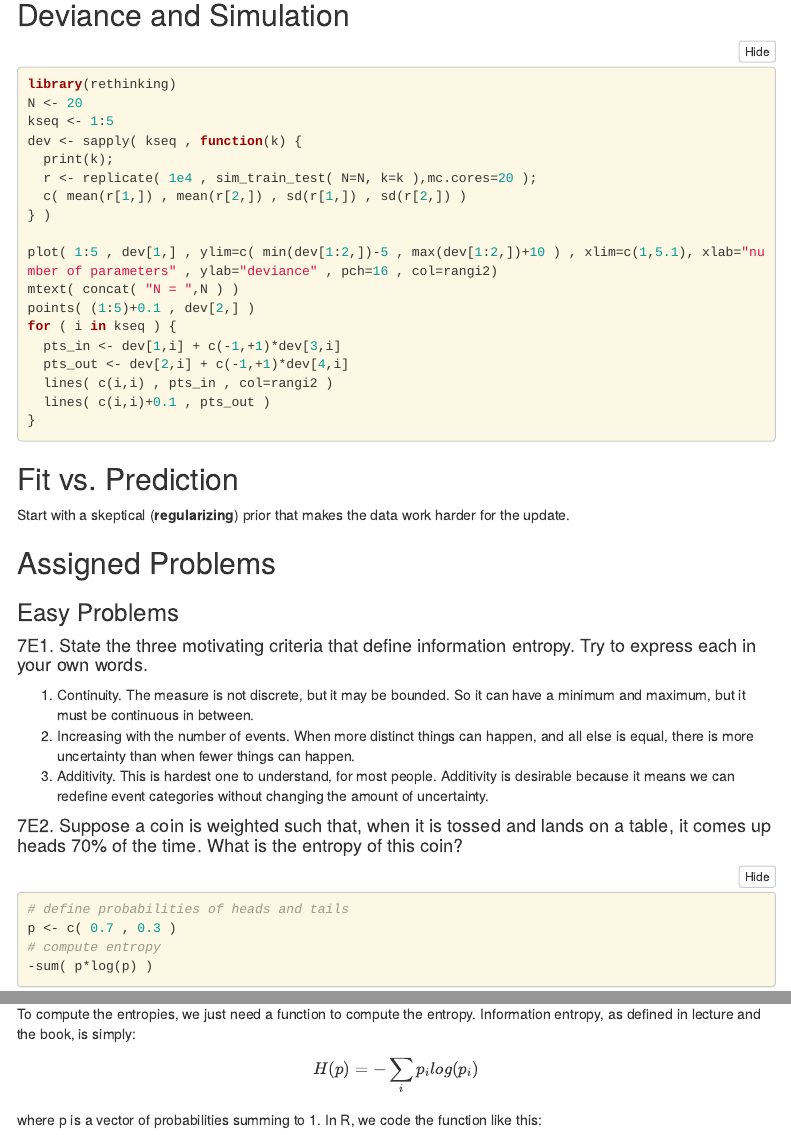
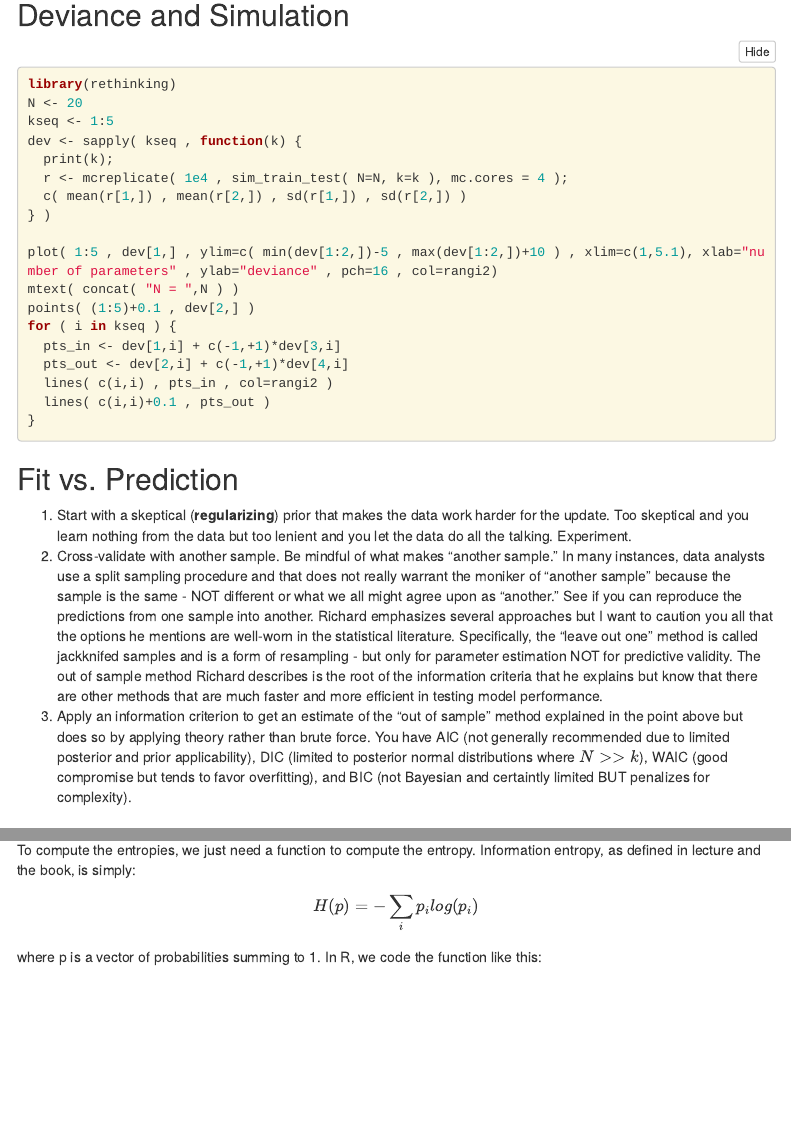
Before and after one commit to pem725/PSYC757-Spring2022, an R Markdown document (PSYC757S22.Rmd): the page in a window 1100 px wide, from 15070 px down, and a second part further down, joined at a grey line. Rendered offline with R 4.5, knitr and Pandoc, with nearby package versions; the code chunks are not run, so their results and figures are left out; menus at the side of the page are left out; common packages that the code uses without loading them are loaded.

Commit message:
whoops.  here it is.  Ch 7 all done and started c8.

```diff
--- a/PSYC757S22.Rmd
+++ b/PSYC757S22.Rmd
@@ -1657,7 +1657,7 @@ N <- 20
 kseq <- 1:5
 dev <- sapply( kseq , function(k) {
   print(k);
-  r <- replicate( 1e4 , sim_train_test( N=N, k=k ),mc.cores=20 );
+  r <- mcreplicate( 1e4 , sim_train_test( N=N, k=k ), mc.cores = 4 );
   c( mean(r[1,]) , mean(r[2,]) , sd(r[1,]) , sd(r[2,]) )
 } )
 
@@ -1675,7 +1675,9 @@ for ( i in kseq ) {
 
 ## Fit vs. Prediction
 
-Start with a skeptical (**regularizing**) prior that makes the data work harder for the update.
+1. Start with a skeptical (**regularizing**) prior that makes the data work harder for the update.  Too skeptical and you learn nothing from the data but too lenient and you let the data do all the talking.  Experiment.
+2. Cross-validate with another sample.  Be mindful of what makes "another sample."  In many instances, data analysts use a split sampling procedure and that does not really warrant the moniker of "another sample" because the sample is the same - NOT different or what we all might agree upon as "another."  See if you can reproduce the predictions from one sample into another.  Richard emphasizes several approaches but I want to caution you all that the options he mentions are well-worn in the statistical literature.  Specifically, the "leave out one" method is called jackknifed samples and is a form of resampling - but only for parameter estimation NOT for predictive validity.  The out of sample method Richard describes is the root of the information criteria that he explains but know that there are other methods that are much faster and more efficient in testing model performance.
+3. Apply an information criterion to get an estimate of the "out of sample" method explained in the point above but does so by applying theory rather than brute force.  You have AIC (not generally recommended due to limited posterior and prior applicability), DIC (limited to posterior normal distributions where $N >> k$), WAIC (good compromise but tends to favor overfitting), and BIC (not Bayesian and certaintly limited BUT penalizes for complexity).
 
 ## Assigned Problems
 
```
Also changed, not shown: PSYC757S22.Rmd (2 more changed lines).
